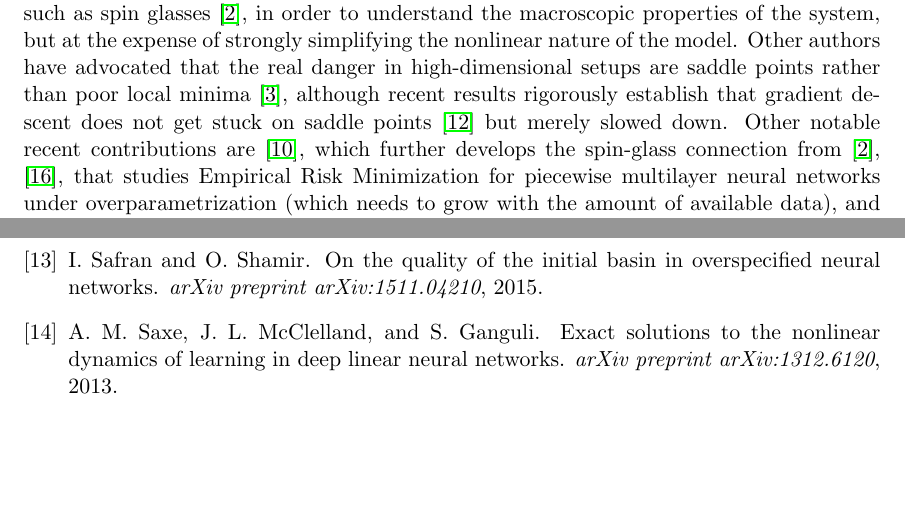
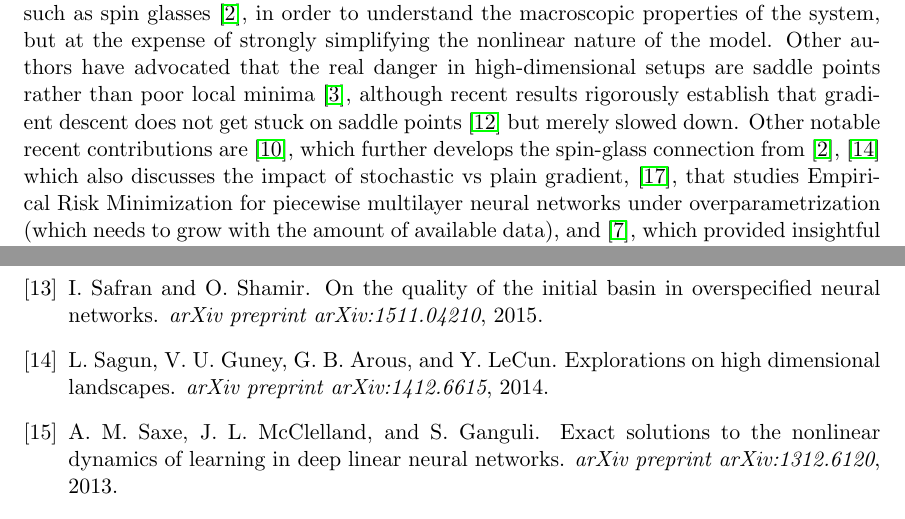
Before and after one commit to danielfreeman11/convex-nets, a LaTeX paper (Writeup/iclr/nonconvex-arxiv.tex, which reads Writeup/iclr/iclr2017_conference.bib, Writeup/iclr/intro.tex): two parts of pages 2 and 14 of 25, joined at a grey line, cut so that both start at the same text, the shorter picture padded with empty space. Compiled offline with pdfLaTeX.

Commit message:
add another reference

```diff
--- a/Writeup/iclr/iclr2017_conference.bib
+++ b/Writeup/iclr/iclr2017_conference.bib
@@ -12,6 +12,13 @@ year = {2005},
   author={Coates, Adam and Ng, Andrew Y},
   booktitle={Proc. NIPS},
   year={2011}
+}
+
+@article{sagun2014explorations,
+  title={Explorations on high dimensional landscapes},
+  author={Sagun, Levent and Guney, V Ugur and Arous, Gerard Ben and LeCun, Yann},
+  journal={arXiv preprint arXiv:1412.6615},
+  year={2014}
 }
 
 @article{ioffe2015batch,
--- a/Writeup/iclr/intro.tex
+++ b/Writeup/iclr/intro.tex
@@ -28,7 +28,8 @@ rather than poor local minima \cite{dauphin2014identifying}, although
 recent results rigorously establish that gradient descent does not
 get stuck on saddle points \cite{lee2016gradient} but merely slowed down.
 Other notable recent contributions are \cite{kawaguchi2016deep}, which further develops the spin-glass
-connection from \cite{choromanska2015loss}, \cite{soudry2016no}, that studies Empirical Risk Minimization for piecewise multilayer neural networks under overparametrization (which needs to grow with the amount of available data), and \cite{goodfellow2014qualitatively}, which provided insightful intuitions on the loss surface of large deep learning models and partly motivated our work. Lastly, the work \cite{safran2015quality} studies some topological
+connection from \cite{choromanska2015loss},  \cite{sagun2014explorations} which also discusses the impact of stochastic vs plain gradient,  \cite{soudry2016no}, that studies Empirical Risk Minimization for piecewise multilayer neural networks under overparametrization (which needs to grow with the amount of available data),
+and \cite{goodfellow2014qualitatively}, which provided insightful intuitions on the loss surface of large deep learning models and partly motivated our work. Lastly, the work \cite{safran2015quality} studies some topological
 properties of homogeneous nonlinear networks and shows how overparametrization acts upon these properties, and the pioneering \cite{shamir2} studied the distribution-specific hardness of optimizing non-convex objectives.
 
 In this work, we do not make any linearity assumption and study conditions
```
